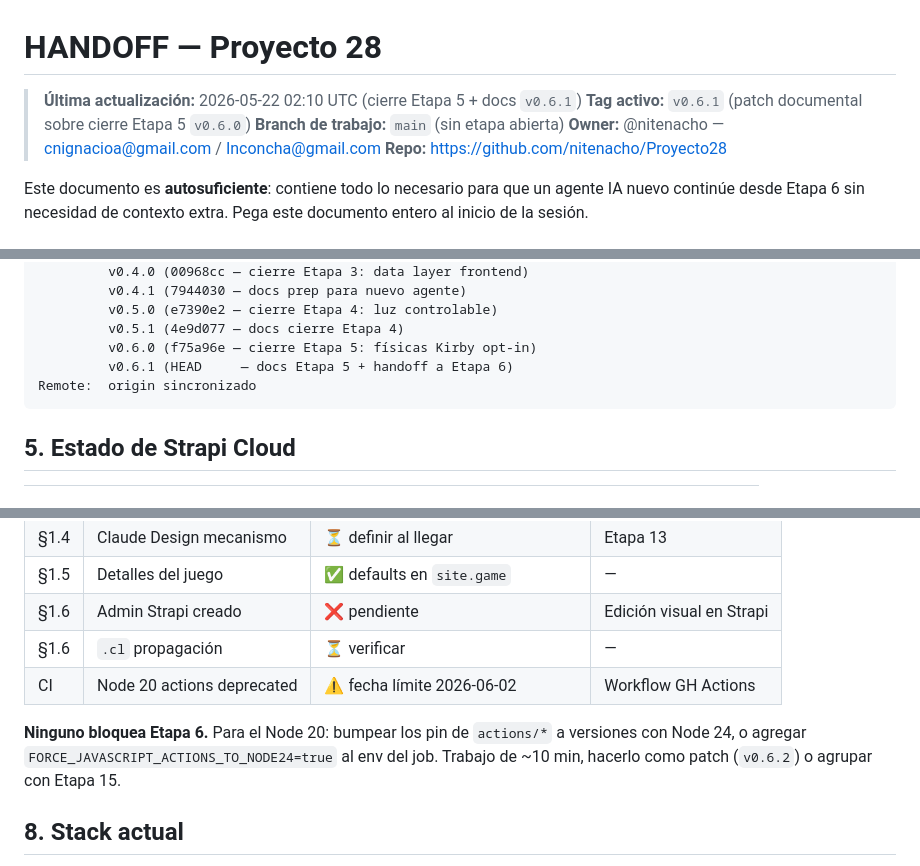
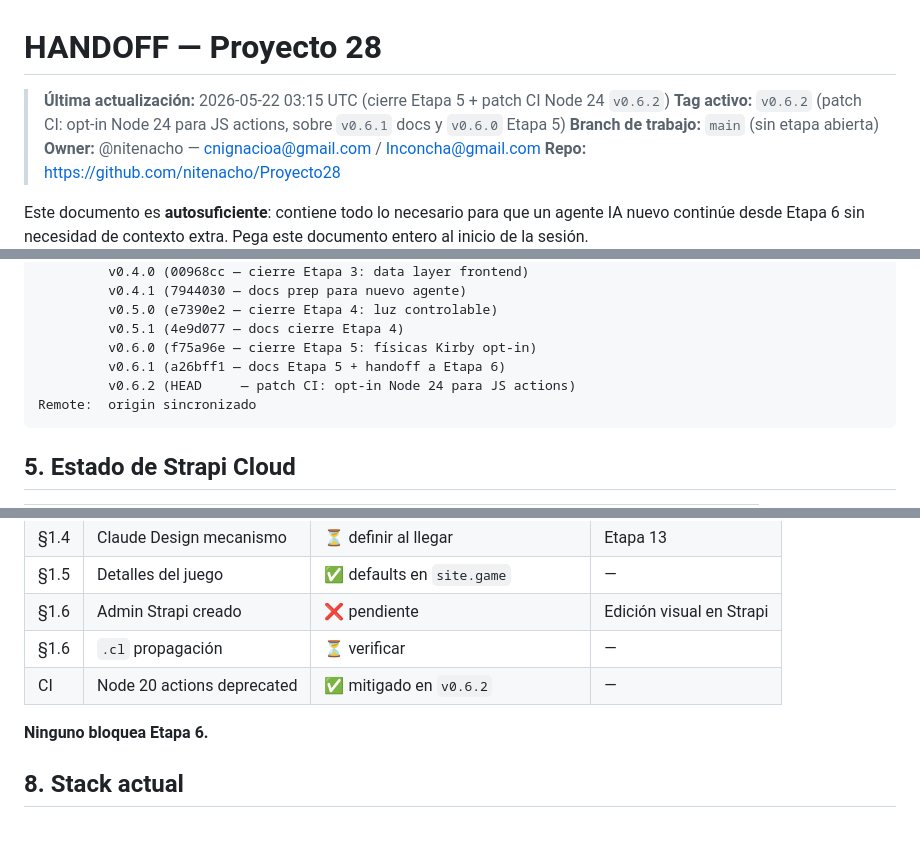
Before and after one commit to nitenacho/Proyecto28, a Markdown page: HANDOFF-LATEST.md, 3 parts joined by grey strips. Rendered like a GitHub page; blank space fills up the shorter version.

````diff
--- a/HANDOFF-LATEST.md
+++ b/HANDOFF-LATEST.md
@@ -1,7 +1,7 @@
 # HANDOFF — Proyecto 28
 
-> **Última actualización:** 2026-05-22 02:10 UTC (cierre Etapa 5 + docs `v0.6.1`)
-> **Tag activo:** `v0.6.1` (patch documental sobre cierre Etapa 5 `v0.6.0`)
+> **Última actualización:** 2026-05-22 03:15 UTC (cierre Etapa 5 + patch CI Node 24 `v0.6.2`)
+> **Tag activo:** `v0.6.2` (patch CI: opt-in Node 24 para JS actions, sobre `v0.6.1` docs y `v0.6.0` Etapa 5)
 > **Branch de trabajo:** `main` (sin etapa abierta)
 > **Owner:** @nitenacho — cnignacioa@gmail.com / Inconcha@gmail.com
 > **Repo:** https://github.com/nitenacho/Proyecto28
@@ -185,7 +185,8 @@ Tags:    v0.1.0 (f7a3a30 — estado handoff v1)
          v0.5.0 (e7390e2 — cierre Etapa 4: luz controlable)
          v0.5.1 (4e9d077 — docs cierre Etapa 4)
          v0.6.0 (f75a96e — cierre Etapa 5: físicas Kirby opt-in)
-         v0.6.1 (HEAD     — docs Etapa 5 + handoff a Etapa 6)
+         v0.6.1 (a26bff1 — docs Etapa 5 + handoff a Etapa 6)
+         v0.6.2 (HEAD     — patch CI: opt-in Node 24 para JS actions)
 Remote:  origin sincronizado
 ```
 
@@ -223,12 +224,9 @@ Remote:  origin sincronizado
 | §1.5 | Detalles del juego | ✅ defaults en `site.game` | — |
 | §1.6 | Admin Strapi creado | ❌ pendiente | Edición visual en Strapi |
 | §1.6 | `.cl` propagación | ⏳ verificar | — |
-| CI | Node 20 actions deprecated | ⚠️ fecha límite 2026-06-02 | Workflow GH Actions |
+| CI | Node 20 actions deprecated | ✅ mitigado en `v0.6.2` | — |
 
-**Ninguno bloquea Etapa 6.** Para el Node 20: bumpear los pin de
-`actions/*` a versiones con Node 24, o agregar
-`FORCE_JAVASCRIPT_ACTIONS_TO_NODE24=true` al env del job. Trabajo de
-~10 min, hacerlo como patch (`v0.6.2`) o agrupar con Etapa 15.
+**Ninguno bloquea Etapa 6.**
 
 ## 8. Stack actual
 
````
Also changed, not shown: other parts of HANDOFF-LATEST.md (+3 -3 lines), CHANGELOG.md (+45 -10 lines).
